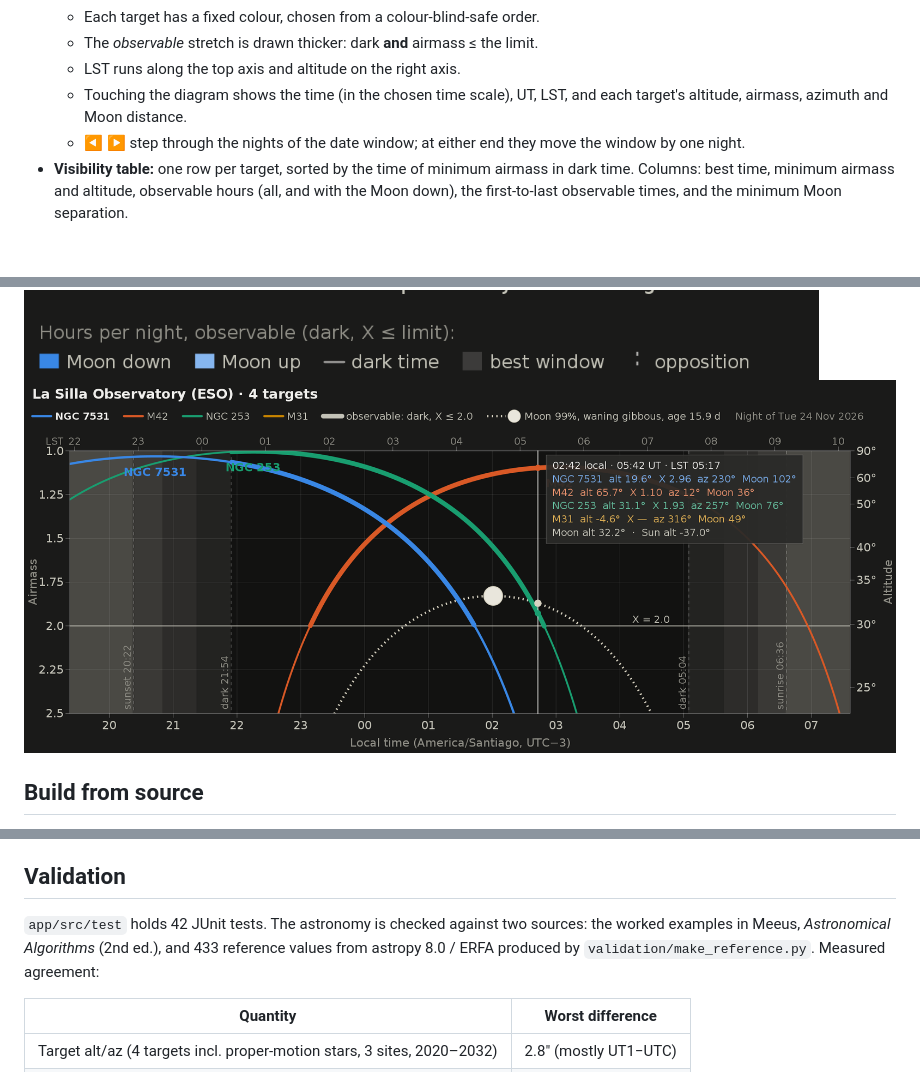
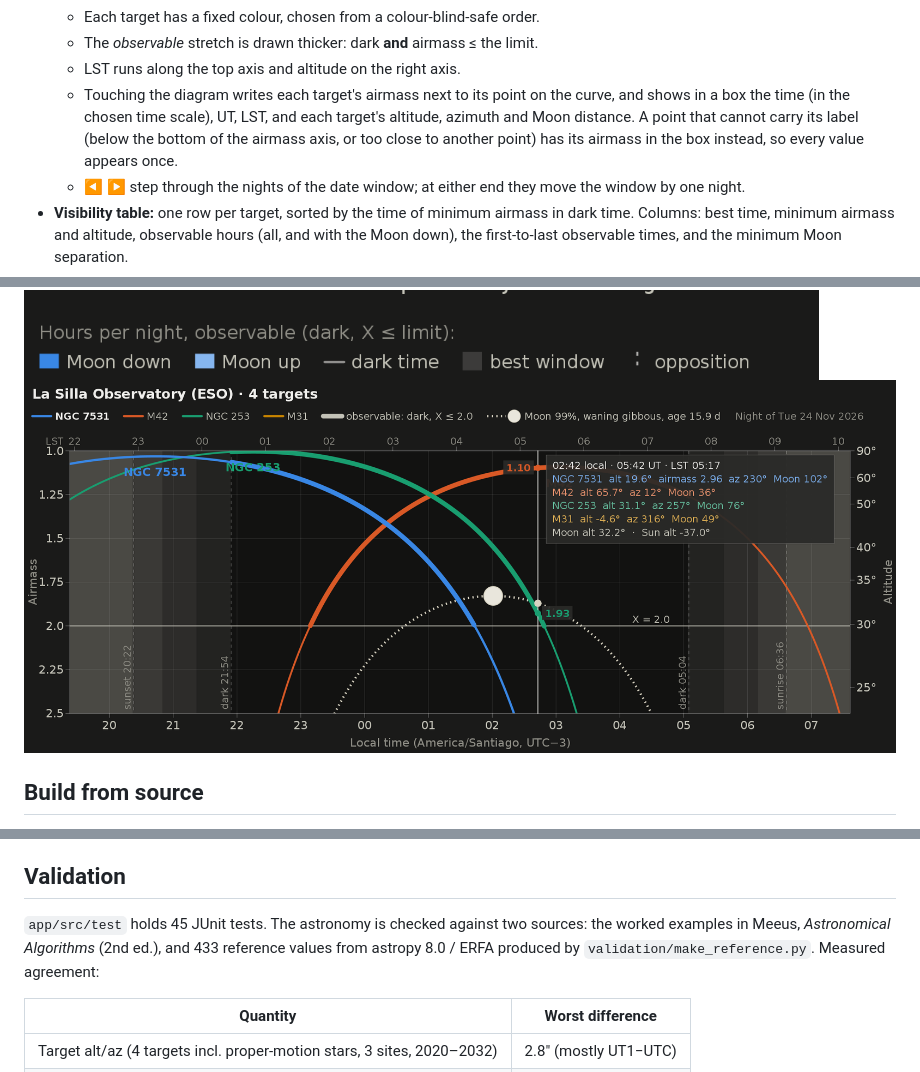
Before and after one commit to ggalazl/ObsStarGet, a Markdown page: README.md, 3 parts joined by grey strips. Drawn GitHub-style; pictures changed too: docs/full_night_landscape.png; blank space fills up the shorter version.

Commit message:
Version 1.6: airmass next to the curve

```diff
--- a/README.md
+++ b/README.md
@@ -45,7 +45,7 @@ The design follows iObserve: several targets are compared on one night, with the
   * Each target has a fixed colour, chosen from a colour-blind-safe order.
   * The *observable* stretch is drawn thicker: dark **and** airmass ≤ the limit.
   * LST runs along the top axis and altitude on the right axis.
-  * Touching the diagram shows the time (in the chosen time scale), UT, LST, and each target's altitude, airmass, azimuth and Moon distance.
+  * Touching the diagram writes each target's airmass next to its point on the curve, and shows in a box the time (in the chosen time scale), UT, LST, and each target's altitude, azimuth and Moon distance. A point that cannot carry its label (below the bottom of the airmass axis, or too close to another point) has its airmass in the box instead, so every value appears once.
   * ◀ ▶ step through the nights of the date window; at either end they move the window by one night.
 * **Visibility table:** one row per target, sorted by the time of minimum airmass in dark time. Columns: best time, minimum airmass and altitude, observable hours (all, and with the Moon down), the first-to-last observable times, and the minimum Moon separation.
 * **Sky tracks:** the targets' paths and the Moon's path on a polar alt–az chart. The zenith is at the centre, north up and east left. Dots mark each hour, the airmass-limit circle is shown, and the chart follows the night-diagram cursor.
@@ -112,7 +112,7 @@ Conventions:
 
 ## Validation
 
-`app/src/test` holds 42 JUnit tests. The astronomy is checked against two sources: the worked examples in Meeus, *Astronomical Algorithms* (2nd ed.), and 433 reference values from astropy 8.0 / ERFA produced by `validation/make_reference.py`. Measured agreement:
+`app/src/test` holds 45 JUnit tests. The astronomy is checked against two sources: the worked examples in Meeus, *Astronomical Algorithms* (2nd ed.), and 433 reference values from astropy 8.0 / ERFA produced by `validation/make_reference.py`. Measured agreement:
 
 | Quantity | Worst difference |
 |---|---|
```
Also changed, not shown: other parts of README.md (+1 -0 lines), docs/night_m82_lapalma_ut.png, docs/night_ngc7531_lasilla.png, docs/night_radio_24h.png, 5 other files.
